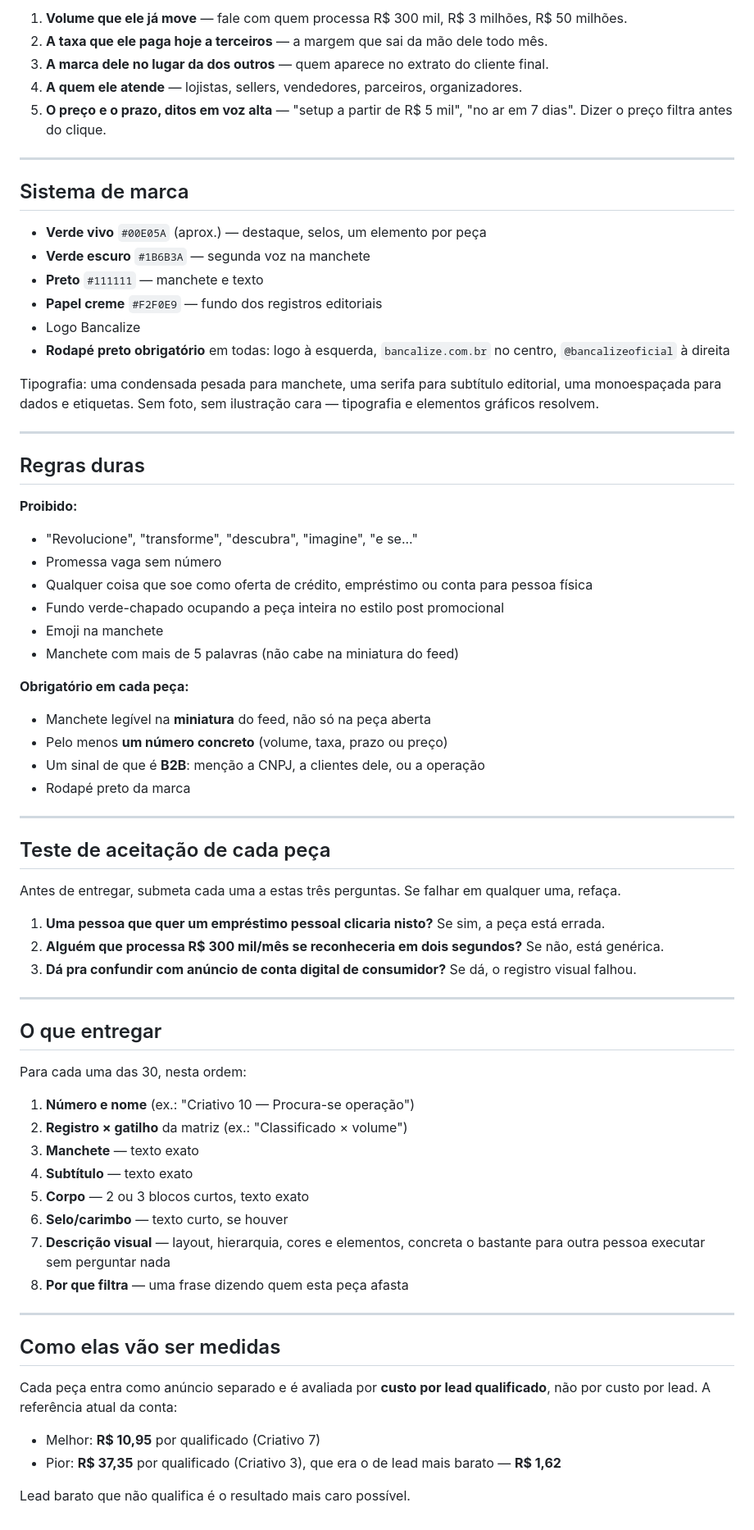
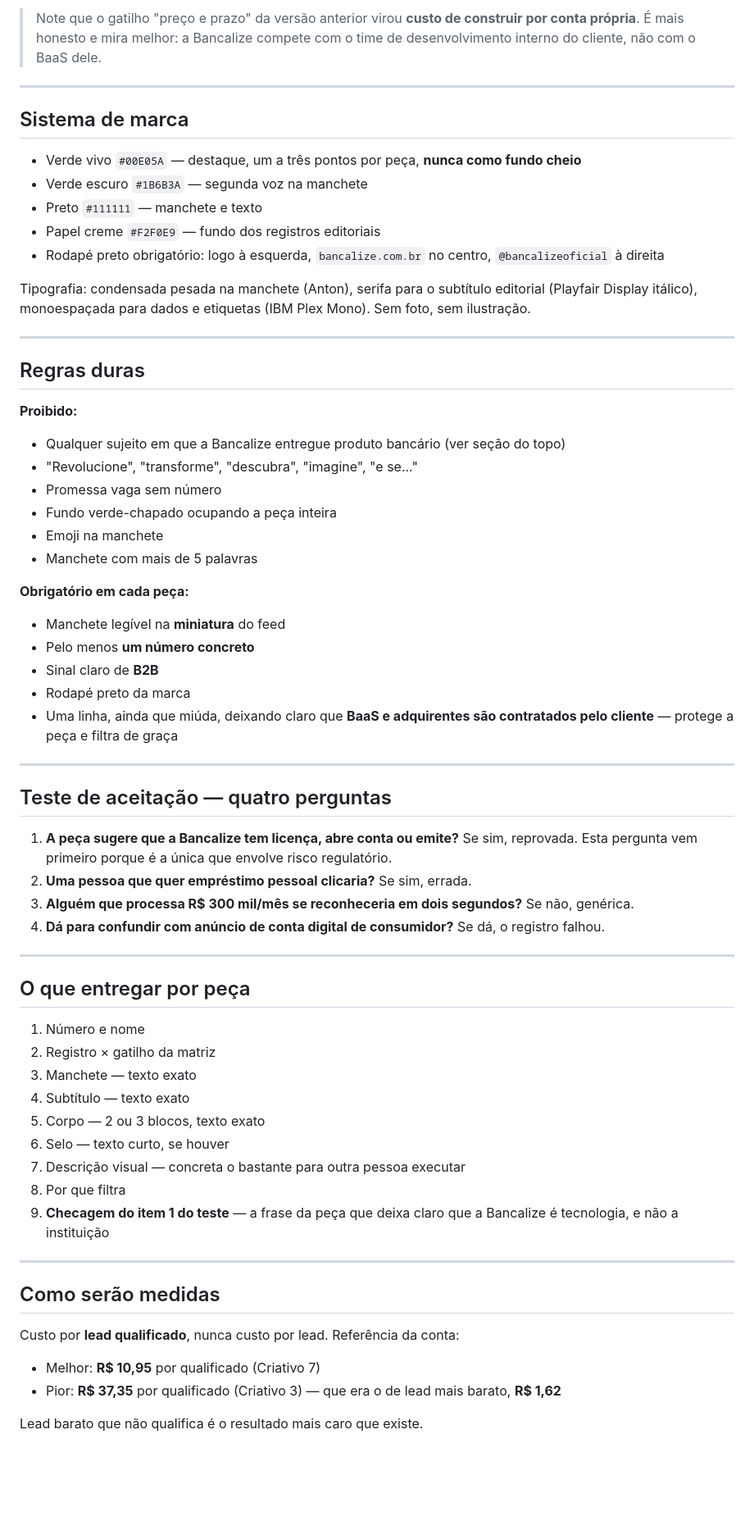
Before and after one commit to bancalize-hub/gestao-demandas, a Markdown page: docs/marketing/brief-criativos.md, the part around one of its changes. Shown at 82% size. Drawn GitHub-style; blank space fills up the shorter version.

```diff
--- a/docs/marketing/brief-criativos.md
+++ b/docs/marketing/brief-criativos.md
@@ -113,79 +150,74 @@ Todos precisam ler como material de negócios, nunca como promoção.
 
-1. **Volume que ele já move** — fale com quem processa R$ 300 mil, R$ 3 milhões, R$ 50 milhões.
-2. **A taxa que ele paga hoje a terceiros** — a margem que sai da mão dele todo mês.
-3. **A marca dele no lugar da dos outros** — quem aparece no extrato do cliente final.
-4. **A quem ele atende** — lojistas, sellers, vendedores, parceiros, organizadores.
-5. **O preço e o prazo, ditos em voz alta** — "setup a partir de R$ 5 mil", "no ar em 7 dias".
-   Dizer o preço filtra antes do clique.
+> Note que o gatilho "preço e prazo" da versão anterior virou **custo de construir por conta
+> própria**. É mais honesto e mira melhor: a Bancalize compete com o time de desenvolvimento
+> interno do cliente, não com o BaaS dele.
 
 ---
 
 ## Sistema de marca
 
-- **Verde vivo** `#00E05A` (aprox.) — destaque, selos, um elemento por peça
-- **Verde escuro** `#1B6B3A` — segunda voz na manchete
-- **Preto** `#111111` — manchete e texto
-- **Papel creme** `#F2F0E9` — fundo dos registros editoriais
-- Logo Bancalize
-- **Rodapé preto obrigatório** em todas: logo à esquerda, `bancalize.com.br` no centro,
-  `@bancalizeoficial` à direita
+- Verde vivo `#00E05A` — destaque, um a três pontos por peça, **nunca como fundo cheio**
+- Verde escuro `#1B6B3A` — segunda voz na manchete
+- Preto `#111111` — manchete e texto
+- Papel creme `#F2F0E9` — fundo dos registros editoriais
+- Rodapé preto obrigatório: logo à esquerda, `bancalize.com.br` no centro, `@bancalizeoficial`
+  à direita
 
-Tipografia: uma condensada pesada para manchete, uma serifa para subtítulo editorial, uma
-monoespaçada para dados e etiquetas. Sem foto, sem ilustração cara — tipografia e elementos
-gráficos resolvem.
+Tipografia: condensada pesada na manchete (Anton), serifa para o subtítulo editorial (Playfair
+Display itálico), monoespaçada para dados e etiquetas (IBM Plex Mono). Sem foto, sem ilustração.
 
 ---
 
 ## Regras duras
 
 **Proibido:**
+- Qualquer sujeito em que a Bancalize entregue produto bancário (ver seção do topo)
 - "Revolucione", "transforme", "descubra", "imagine", "e se..."
 - Promessa vaga sem número
-- Qualquer coisa que soe como oferta de crédito, empréstimo ou conta para pessoa física
-- Fundo verde-chapado ocupando a peça inteira no estilo post promocional
+- Fundo verde-chapado ocupando a peça inteira
 - Emoji na manchete
-- Manchete com mais de 5 palavras (não cabe na miniatura do feed)
+- Manchete com mais de 5 palavras
 
 **Obrigatório em cada peça:**
-- Manchete legível na **miniatura** do feed, não só na peça aberta
-- Pelo menos **um número concreto** (volume, taxa, prazo ou preço)
-- Um sinal de que é **B2B**: menção a CNPJ, a clientes dele, ou a operação
+- Manchete legível na **miniatura** do feed
+- Pelo menos **um número concreto**
+- Sinal claro de **B2B**
 - Rodapé preto da marca
+- Uma linha, ainda que miúda, deixando claro que **BaaS e adquirentes são contratados pelo
+  cliente** — protege a peça e filtra de graça
 
 ---
 
-## Teste de aceitação de cada peça
+## Teste de aceitação — quatro perguntas
 
-Antes de entregar, submeta cada uma a estas três perguntas. Se falhar em qualquer uma, refaça.
-
-1. **Uma pessoa que quer um empréstimo pessoal clicaria nisto?** Se sim, a peça está errada.
-2. **Alguém que processa R$ 300 mil/mês se reconheceria em dois segundos?** Se não, está genérica.
-3. **Dá pra confundir com anúncio de conta digital de consumidor?** Se dá, o registro visual falhou.
+1. **A peça sugere que a Bancalize tem licença, abre conta ou emite?** Se sim, reprovada. Esta
+   pergunta vem primeiro porque é a única que envolve risco regulatório.
+2. **Uma pessoa que quer empréstimo pessoal clicaria?** Se sim, errada.
+3. **Alguém que processa R$ 300 mil/mês se reconheceria em dois segundos?** Se não, genérica.
+4. **Dá para confundir com anúncio de conta digital de consumidor?** Se dá, o registro falhou.
 
 ---
 
-## O que entregar
+## O que entregar por peça
 
-Para cada uma das 30, nesta ordem:
-
-1. **Número e nome** (ex.: "Criativo 10 — Procura-se operação")
-2. **Registro × gatilho** da matriz (ex.: "Classificado × volume")
-3. **Manchete** — texto exato
-4. **Subtítulo** — texto exato
-5. **Corpo** — 2 ou 3 blocos curtos, texto exato
-6. **Selo/carimbo** — texto curto, se houver
-7. **Descrição visual** — layout, hierarquia, cores e elementos, concreta o bastante para outra
-   pessoa executar sem perguntar nada
-8. **Por que filtra** — uma frase dizendo quem esta peça afasta
+1. Número e nome
+2. Registro × gatilho da matriz
+3. Manchete — texto exato
+4. Subtítulo — texto exato
+5. Corpo — 2 ou 3 blocos, texto exato
+6. Selo — texto curto, se houver
+7. Descrição visual — concreta o bastante para outra pessoa executar
+8. Por que filtra
+9. **Checagem do item 1 do teste** — a frase da peça que deixa claro que a Bancalize é tecnologia,
+   e não a instituição
 
 ---
 
-## Como elas vão ser medidas
+## Como serão medidas
 
-Cada peça entra como anúncio separado e é avaliada por **custo por lead qualificado**, não por
-custo por lead. A referência atual da conta:
+Custo por **lead qualificado**, nunca custo por lead. Referência da conta:
 
 - Melhor: **R$ 10,95** por qualificado (Criativo 7)
-- Pior: **R$ 37,35** por qualificado (Criativo 3), que era o de lead mais barato — **R$ 1,62**
+- Pior: **R$ 37,35** por qualificado (Criativo 3) — que era o de lead mais barato, **R$ 1,62**
 
-Lead barato que não qualifica é o resultado mais caro possível.
+Lead barato que não qualifica é o resultado mais caro que existe.
```
Also changed, not shown: other parts of docs/marketing/brief-criativos.md (+90 -53 lines).
